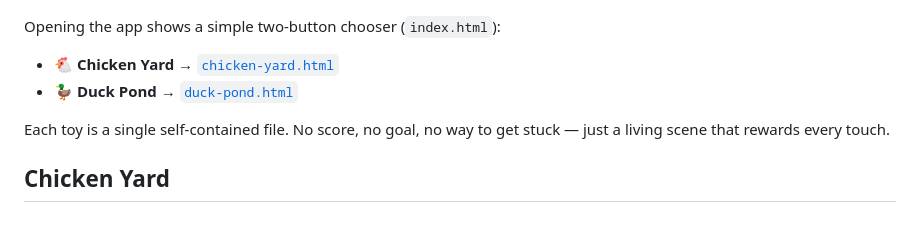
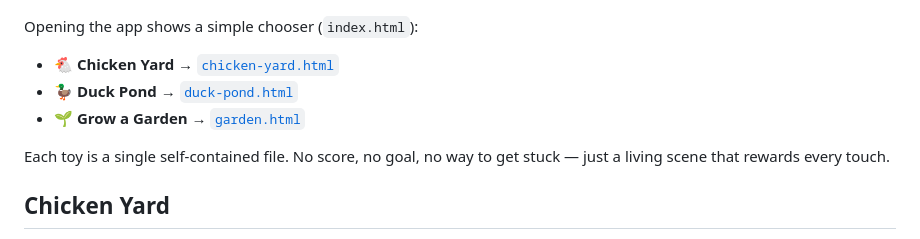
Before and after one commit to JoshuaBlotter/chicken-yard, a Markdown page: README.md, the part around one of its changes. Drawn GitHub-style.

```diff
--- a/README.md
+++ b/README.md
@@ -8,10 +8,11 @@ network requests. Open `index.html` and pick a toy.
 
 ![Chicken Yard](screenshot.jpg)
 
-Opening the app shows a simple two-button chooser (`index.html`):
+Opening the app shows a simple chooser (`index.html`):
 
 - **🐔 Chicken Yard** → [`chicken-yard.html`](chicken-yard.html)
 - **🦆 Duck Pond** → [`duck-pond.html`](duck-pond.html)
+- **🌱 Grow a Garden** → [`garden.html`](garden.html)
 
 Each toy is a single self-contained file. No score, no goal, no way to get
 stuck — just a living scene that rewards every touch.
```
Also changed, not shown: other parts of README.md (+32 -0 lines), garden.jpg (added).
